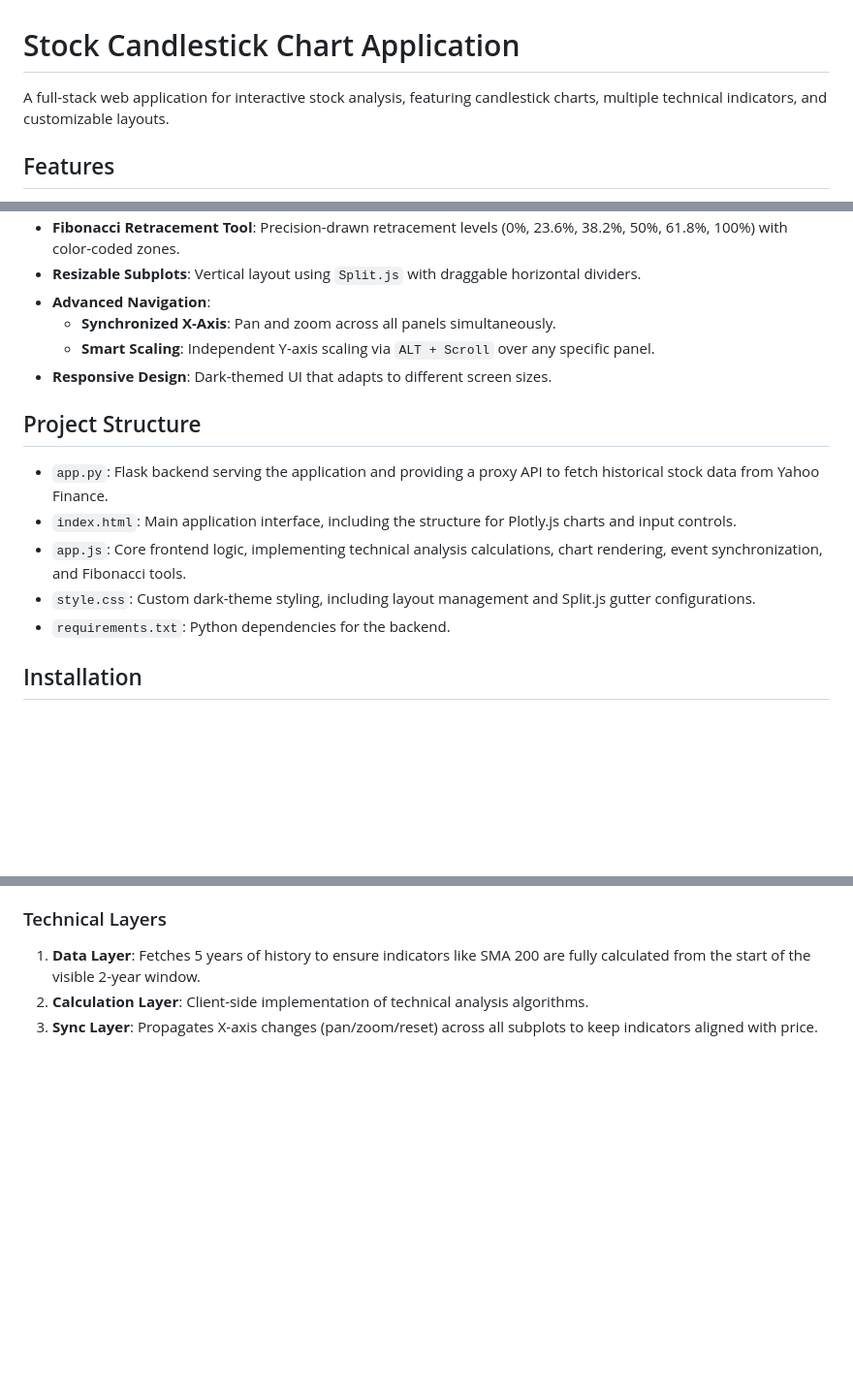
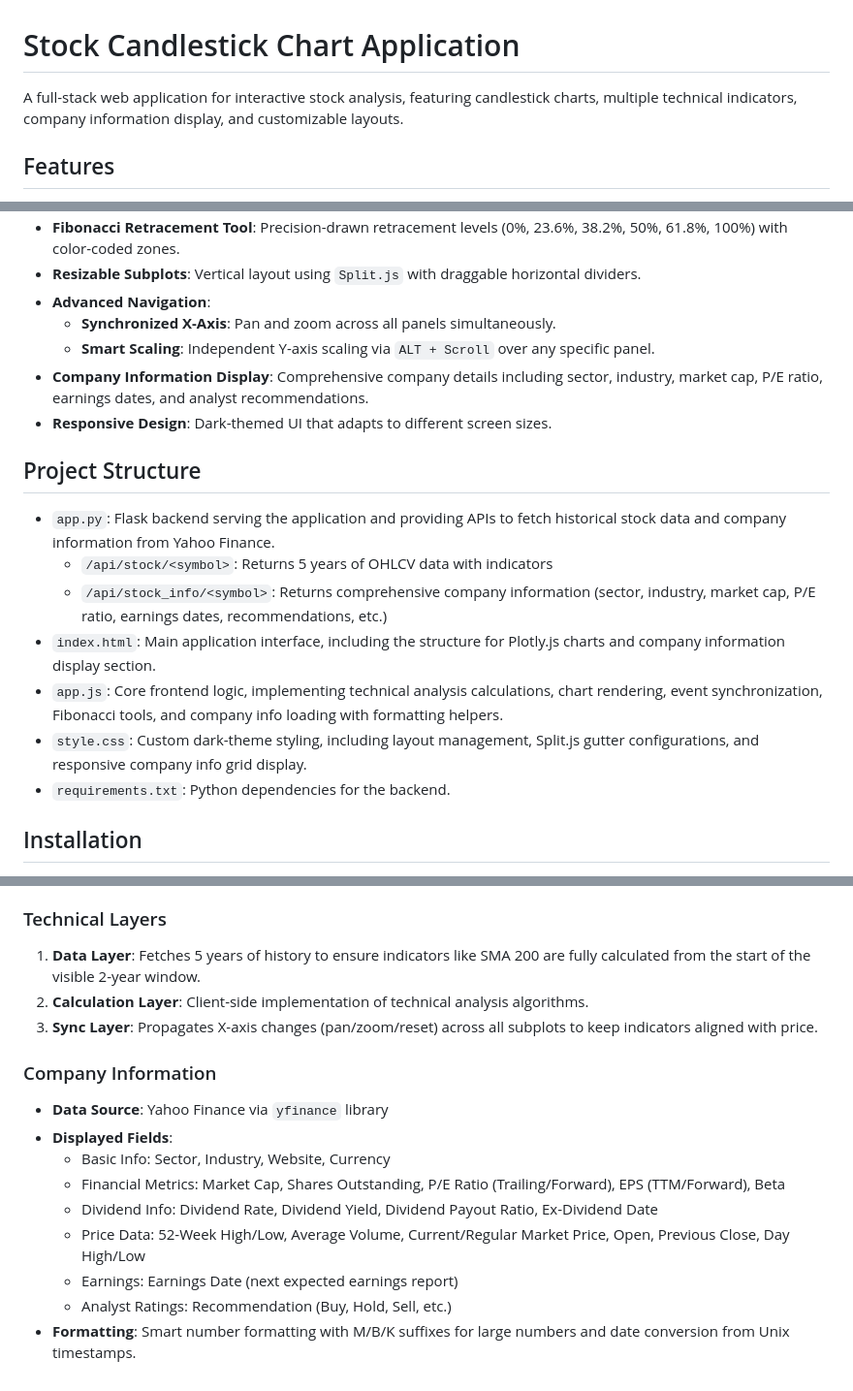
Before and after one commit to tblock-zz/stocksInBrowser, a Markdown page: README.md, 3 parts joined by grey strips. Shown at 97% size. GitHub-like rendering; blank space fills up the shorter version.

Commit message:
update for README.md

```diff
--- a/README.md
+++ b/README.md
@@ -1,6 +1,6 @@
 # Stock Candlestick Chart Application
 
-A full-stack web application for interactive stock analysis, featuring candlestick charts, multiple technical indicators, and customizable layouts.
+A full-stack web application for interactive stock analysis, featuring candlestick charts, multiple technical indicators, company information display, and customizable layouts.
 
 ## Features
 
@@ -14,14 +14,17 @@ A full-stack web application for interactive stock analysis, featuring candlesti
 - **Advanced Navigation**:
     - **Synchronized X-Axis**: Pan and zoom across all panels simultaneously.
     - **Smart Scaling**: Independent Y-axis scaling via `ALT + Scroll` over any specific panel.
+- **Company Information Display**: Comprehensive company details including sector, industry, market cap, P/E ratio, earnings dates, and analyst recommendations.
 - **Responsive Design**: Dark-themed UI that adapts to different screen sizes.
 
 ## Project Structure
 
-- `app.py`: Flask backend serving the application and providing a proxy API to fetch historical stock data from Yahoo Finance.
-- `index.html`: Main application interface, including the structure for Plotly.js charts and input controls.
-- `app.js`: Core frontend logic, implementing technical analysis calculations, chart rendering, event synchronization, and Fibonacci tools.
-- `style.css`: Custom dark-theme styling, including layout management and Split.js gutter configurations.
+- `app.py`: Flask backend serving the application and providing APIs to fetch historical stock data and company information from Yahoo Finance.
+    - `/api/stock/<symbol>`: Returns 5 years of OHLCV data with indicators
+    - `/api/stock_info/<symbol>`: Returns comprehensive company information (sector, industry, market cap, P/E ratio, earnings dates, recommendations, etc.)
+- `index.html`: Main application interface, including the structure for Plotly.js charts and company information display section.
+- `app.js`: Core frontend logic, implementing technical analysis calculations, chart rendering, event synchronization, Fibonacci tools, and company info loading with formatting helpers.
+- `style.css`: Custom dark-theme styling, including layout management, Split.js gutter configurations, and responsive company info grid display.
 - `requirements.txt`: Python dependencies for the backend.
 
 ## Installation
@@ -86,3 +90,14 @@ A full-stack web application for interactive stock analysis, featuring candlesti
 1. **Data Layer**: Fetches 5 years of history to ensure indicators like SMA 200 are fully calculated from the start of the visible 2-year window.
 2. **Calculation Layer**: Client-side implementation of technical analysis algorithms.
 3. **Sync Layer**: Propagates X-axis changes (pan/zoom/reset) across all subplots to keep indicators aligned with price.
+
+### Company Information
+- **Data Source**: Yahoo Finance via `yfinance` library
+- **Displayed Fields**:
+    - Basic Info: Sector, Industry, Website, Currency
+    - Financial Metrics: Market Cap, Shares Outstanding, P/E Ratio (Trailing/Forward), EPS (TTM/Forward), Beta
+    - Dividend Info: Dividend Rate, Dividend Yield, Dividend Payout Ratio, Ex-Dividend Date
+    - Price Data: 52-Week High/Low, Average Volume, Current/Regular Market Price, Open, Previous Close, Day High/Low
+    - Earnings: Earnings Date (next expected earnings report)
+    - Analyst Ratings: Recommendation (Buy, Hold, Sell, etc.)
+- **Formatting**: Smart number formatting with M/B/K suffixes for large numbers and date conversion from Unix timestamps.
```
Also changed, not shown: other parts of README.md (+1 -0 lines).
